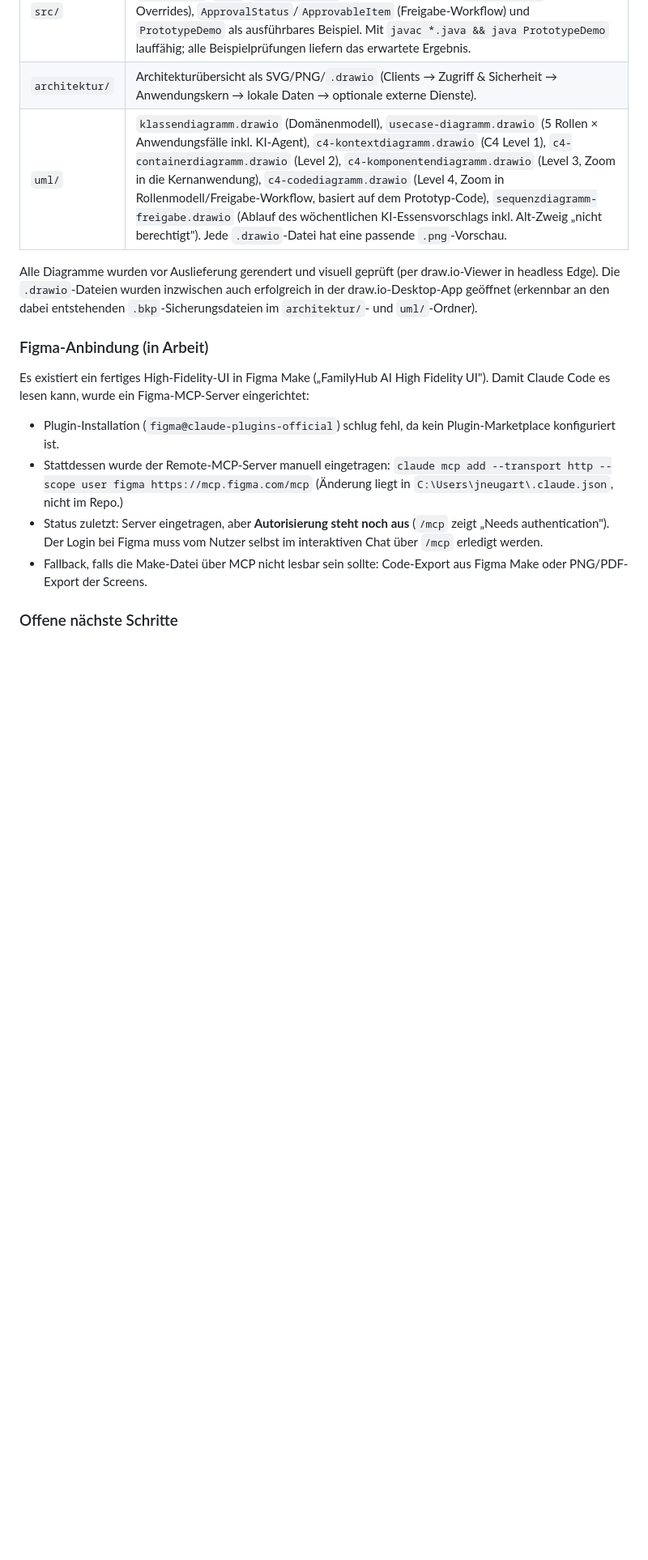
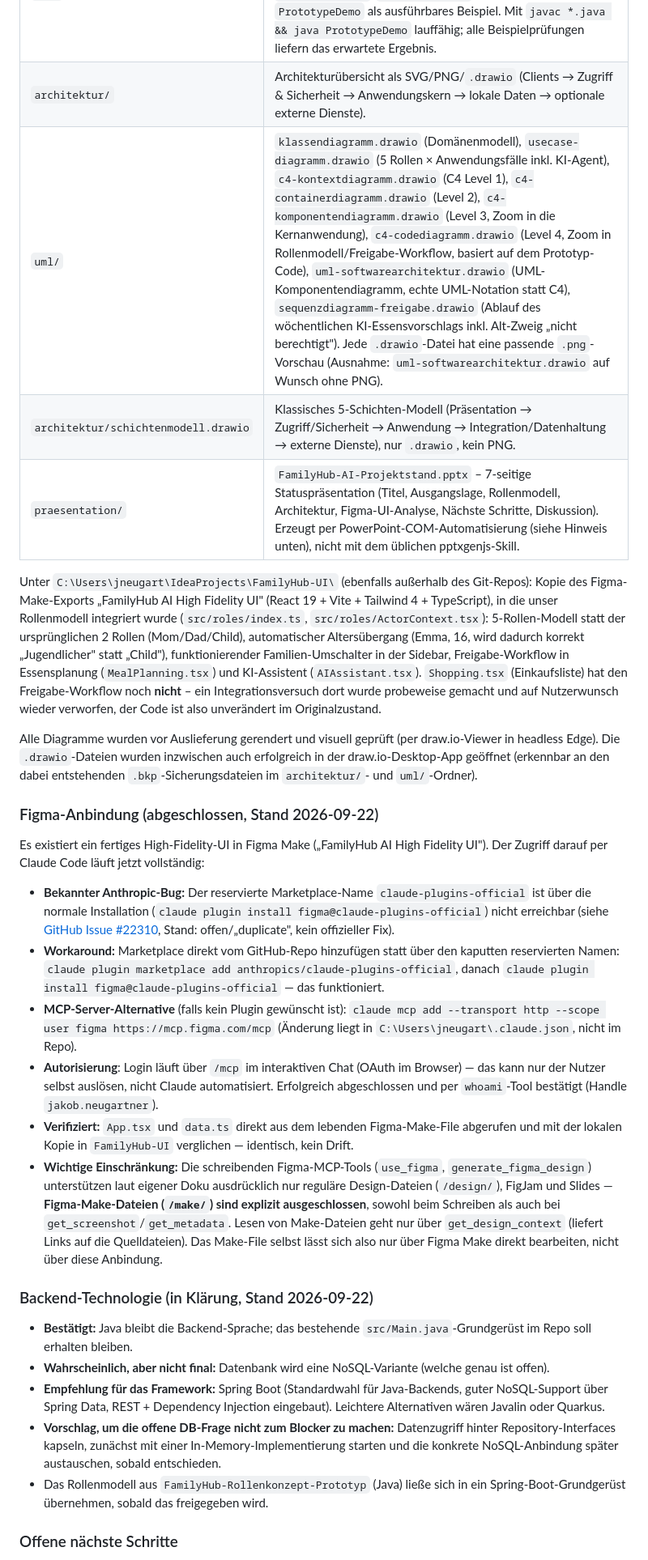
Before and after one commit to JNeugaertner/Family-Hub, a Markdown page: README.md, the part around one of its changes. Shown at 81% size. Drawn GitHub-style; blank space fills up the shorter version.

Commit message:
Figma-Anbindung abschliessen und Backend-Technologiestand dokumentieren
Haelt fest: Figma-MCP-Plugin erfolgreich installiert und autorisiert
(inkl. Workaround fuer bekannten Anthropic-Marketplace-Bug), Rollenmodell-
Integration in FamilyHub-UI, sowie den aktuellen Stand der
Backend-Entscheidung (Java bestaetigt, NoSQL wahrscheinlich, Spring Boot
vorgeschlagen). Ergaenzt Hinweis auf fehlendes Node.js/Python auf dieser
Entwicklungsmaschine.

Co-Authored-By: Claude Sonnet 5 <noreply@anthropic.com>

```diff
--- a/README.md
+++ b/README.md
@@ -173,28 +173,75 @@ unten), unter `C:\Users\jneugart\IdeaProjects\FamilyHub-Rollenkonzept-Prototyp\`
 |---|---|
 | `src/` | Lauffähiger Java-Konzeptprototyp des Rollenmodells: `Module`, `Action`, `Scope`, `Permission`, `Role`, `StandardRoles` (die 5 Standardrollen), `FamilyMember` (inkl. Einzel-Overrides), `ApprovalStatus`/`ApprovableItem` (Freigabe-Workflow) und `PrototypeDemo` als ausführbares Beispiel. Mit `javac *.java && java PrototypeDemo` lauffähig; alle Beispielprüfungen liefern das erwartete Ergebnis. |
 | `architektur/` | Architekturübersicht als SVG/PNG/`.drawio` (Clients → Zugriff & Sicherheit → Anwendungskern → lokale Daten → optionale externe Dienste). |
-| `uml/` | `klassendiagramm.drawio` (Domänenmodell), `usecase-diagramm.drawio` (5 Rollen × Anwendungsfälle inkl. KI-Agent), `c4-kontextdiagramm.drawio` (C4 Level 1), `c4-containerdiagramm.drawio` (Level 2), `c4-komponentendiagramm.drawio` (Level 3, Zoom in die Kernanwendung), `c4-codediagramm.drawio` (Level 4, Zoom in Rollenmodell/Freigabe-Workflow, basiert auf dem Prototyp-Code), `sequenzdiagramm-freigabe.drawio` (Ablauf des wöchentlichen KI-Essensvorschlags inkl. Alt-Zweig „nicht berechtigt"). Jede `.drawio`-Datei hat eine passende `.png`-Vorschau. |
+| `uml/` | `klassendiagramm.drawio` (Domänenmodell), `usecase-diagramm.drawio` (5 Rollen × Anwendungsfälle inkl. KI-Agent), `c4-kontextdiagramm.drawio` (C4 Level 1), `c4-containerdiagramm.drawio` (Level 2), `c4-komponentendiagramm.drawio` (Level 3, Zoom in die Kernanwendung), `c4-codediagramm.drawio` (Level 4, Zoom in Rollenmodell/Freigabe-Workflow, basiert auf dem Prototyp-Code), `uml-softwarearchitektur.drawio` (UML-Komponentendiagramm, echte UML-Notation statt C4), `sequenzdiagramm-freigabe.drawio` (Ablauf des wöchentlichen KI-Essensvorschlags inkl. Alt-Zweig „nicht berechtigt"). Jede `.drawio`-Datei hat eine passende `.png`-Vorschau (Ausnahme: `uml-softwarearchitektur.drawio` auf Wunsch ohne PNG). |
+| `architektur/schichtenmodell.drawio` | Klassisches 5-Schichten-Modell (Präsentation → Zugriff/Sicherheit → Anwendung → Integration/Datenhaltung → externe Dienste), nur `.drawio`, kein PNG. |
+| `praesentation/` | `FamilyHub-AI-Projektstand.pptx` – 7-seitige Statuspräsentation (Titel, Ausgangslage, Rollenmodell, Architektur, Figma-UI-Analyse, Nächste Schritte, Diskussion). Erzeugt per PowerPoint-COM-Automatisierung (siehe Hinweis unten), nicht mit dem üblichen pptxgenjs-Skill. |
+
+Unter `C:\Users\jneugart\IdeaProjects\FamilyHub-UI\` (ebenfalls außerhalb des
+Git-Repos): Kopie des Figma-Make-Exports „FamilyHub AI High Fidelity UI"
+(React 19 + Vite + Tailwind 4 + TypeScript), in die unser Rollenmodell
+integriert wurde (`src/roles/index.ts`, `src/roles/ActorContext.tsx`):
+5-Rollen-Modell statt der ursprünglichen 2 Rollen (Mom/Dad/Child), automatischer
+Altersübergang (Emma, 16, wird dadurch korrekt „Jugendlicher" statt „Child"),
+funktionierender Familien-Umschalter in der Sidebar, Freigabe-Workflow in
+Essensplanung (`MealPlanning.tsx`) und KI-Assistent (`AIAssistant.tsx`).
+`Shopping.tsx` (Einkaufsliste) hat den Freigabe-Workflow noch **nicht** –
+ein Integrationsversuch dort wurde probeweise gemacht und auf Nutzerwunsch
+wieder verworfen, der Code ist also unverändert im Originalzustand.
 
 Alle Diagramme wurden vor Auslieferung gerendert und visuell geprüft (per
 draw.io-Viewer in headless Edge). Die `.drawio`-Dateien wurden inzwischen auch
 erfolgreich in der draw.io-Desktop-App geöffnet (erkennbar an den dabei
 entstehenden `.bkp`-Sicherungsdateien im `architektur/`- und `uml/`-Ordner).
 
-### Figma-Anbindung (in Arbeit)
+### Figma-Anbindung (abgeschlossen, Stand 2026-09-22)
 
 Es existiert ein fertiges High-Fidelity-UI in Figma Make
-(„FamilyHub AI High Fidelity UI"). Damit Claude Code es lesen kann, wurde ein
-Figma-MCP-Server eingerichtet:
-- Plugin-Installation (`figma@claude-plugins-official`) schlug fehl, da kein
-  Plugin-Marketplace konfiguriert ist.
-- Stattdessen wurde der Remote-MCP-Server manuell eingetragen:
+(„FamilyHub AI High Fidelity UI"). Der Zugriff darauf per Claude Code läuft
+jetzt vollständig:
+
+- **Bekannter Anthropic-Bug:** Der reservierte Marketplace-Name
+  `claude-plugins-official` ist über die normale Installation
+  (`claude plugin install figma@claude-plugins-official`) nicht erreichbar
+  (siehe [GitHub Issue #22310](https://github.com/anthropics/claude-code/issues/22310),
+  Stand: offen/„duplicate", kein offizieller Fix).
+- **Workaround:** Marketplace direkt vom GitHub-Repo hinzufügen statt über den
+  kaputten reservierten Namen:
+  `claude plugin marketplace add anthropics/claude-plugins-official`, danach
+  `claude plugin install figma@claude-plugins-official` — das funktioniert.
+- **MCP-Server-Alternative** (falls kein Plugin gewünscht ist):
   `claude mcp add --transport http --scope user figma https://mcp.figma.com/mcp`
-  (Änderung liegt in `C:\Users\jneugart\.claude.json`, nicht im Repo.)
-- Status zuletzt: Server eingetragen, aber **Autorisierung steht noch aus**
-  (`/mcp` zeigt „Needs authentication"). Der Login bei Figma muss vom Nutzer
-  selbst im interaktiven Chat über `/mcp` erledigt werden.
-- Fallback, falls die Make-Datei über MCP nicht lesbar sein sollte: Code-Export
-  aus Figma Make oder PNG/PDF-Export der Screens.
+  (Änderung liegt in `C:\Users\jneugart\.claude.json`, nicht im Repo).
+- **Autorisierung**: Login läuft über `/mcp` im interaktiven Chat (OAuth im
+  Browser) — das kann nur der Nutzer selbst auslösen, nicht Claude automatisiert.
+  Erfolgreich abgeschlossen und per `whoami`-Tool bestätigt (Handle
+  `jakob.neugartner`).
+- **Verifiziert:** `App.tsx` und `data.ts` direkt aus dem lebenden Figma-Make-File
+  abgerufen und mit der lokalen Kopie in `FamilyHub-UI` verglichen — identisch,
+  kein Drift.
+- **Wichtige Einschränkung:** Die schreibenden Figma-MCP-Tools (`use_figma`,
+  `generate_figma_design`) unterstützen laut eigener Doku ausdrücklich nur
+  reguläre Design-Dateien (`/design/`), FigJam und Slides — **Figma-Make-Dateien
+  (`/make/`) sind explizit ausgeschlossen**, sowohl beim Schreiben als auch bei
+  `get_screenshot`/`get_metadata`. Lesen von Make-Dateien geht nur über
+  `get_design_context` (liefert Links auf die Quelldateien). Das Make-File selbst
+  lässt sich also nur über Figma Make direkt bearbeiten, nicht über diese
+  Anbindung.
+
+### Backend-Technologie (in Klärung, Stand 2026-09-22)
+
+- **Bestätigt:** Java bleibt die Backend-Sprache; das bestehende
+  `src/Main.java`-Grundgerüst im Repo soll erhalten bleiben.
+- **Wahrscheinlich, aber nicht final:** Datenbank wird eine NoSQL-Variante
+  (welche genau ist offen).
+- **Empfehlung für das Framework:** Spring Boot (Standardwahl für Java-Backends,
+  guter NoSQL-Support über Spring Data, REST + Dependency Injection eingebaut).
+  Leichtere Alternativen wären Javalin oder Quarkus.
+- **Vorschlag, um die offene DB-Frage nicht zum Blocker zu machen:** Datenzugriff
+  hinter Repository-Interfaces kapseln, zunächst mit einer In-Memory-Implementierung
+  starten und die konkrete NoSQL-Anbindung später austauschen, sobald entschieden.
+- Das Rollenmodell aus `FamilyHub-Rollenkonzept-Prototyp` (Java) ließe sich in
+  ein Spring-Boot-Grundgerüst übernehmen, sobald das freigegeben wird.
 
 ### Offene nächste Schritte
 
```
Also changed, not shown: other parts of README.md (+16 -9 lines).
